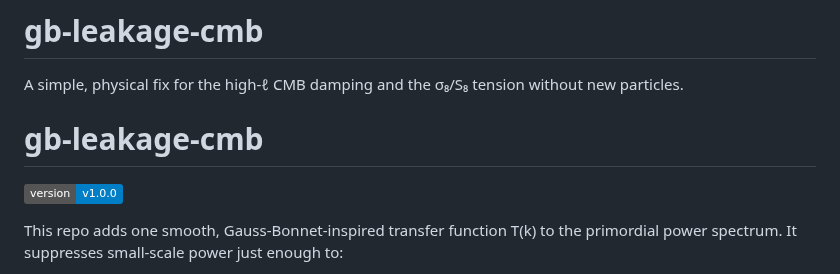
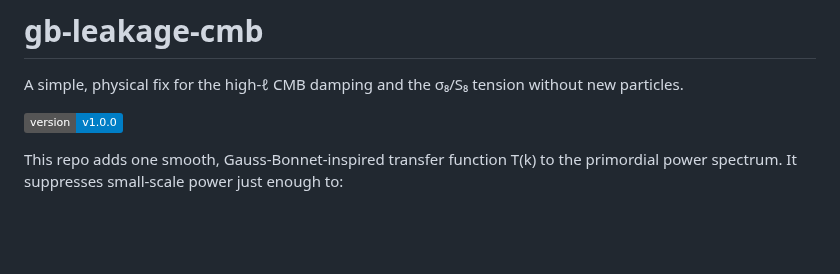
Before and after one commit to GeometricCosmo/gb-leakage-cmb, a Markdown page: README.md, the part around the change. Drawn GitHub-style; badges without logos; blank space fills up the shorter version.

```diff
--- a/README.md
+++ b/README.md
@@ -1,7 +1,6 @@
 # gb-leakage-cmb
 
 A simple, physical fix for the high-ℓ CMB damping and the σ₈/S₈ tension  without new particles.
-# gb-leakage-cmb
 
 ![Version](https://img.shields.io/badge/version-v1.0.0-blue.svg)
 
```
